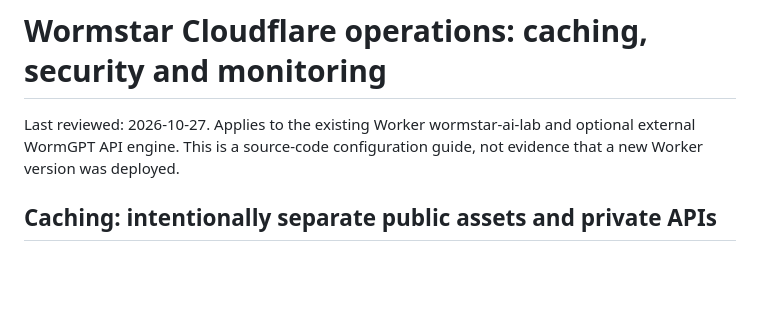
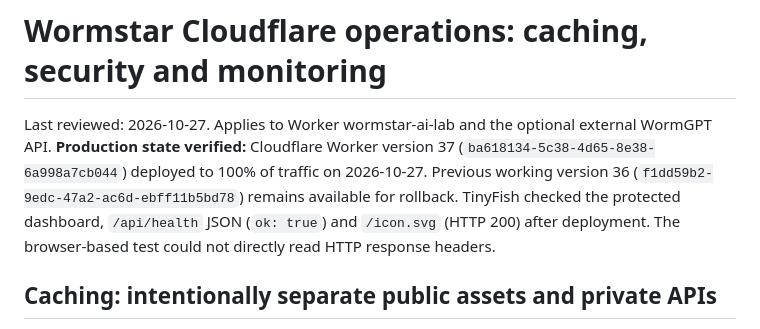
Before and after one commit to abdulstarzeki001-sketch/Wormstar, a Markdown page: cloudflare-worker/OPERATIONS_SECURITY.md, the part around one of its changes. Drawn GitHub-style; blank space fills up the shorter version.

```diff
--- a/cloudflare-worker/OPERATIONS_SECURITY.md
+++ b/cloudflare-worker/OPERATIONS_SECURITY.md
@@ -1,8 +1,12 @@
 # Wormstar Cloudflare operations: caching, security and monitoring
 
-Last reviewed: 2026-10-27. Applies to the existing Worker wormstar-ai-lab
-and optional external WormGPT API engine. This is a source-code configuration
-guide, not evidence that a new Worker version was deployed.
+Last reviewed: 2026-10-27. Applies to Worker wormstar-ai-lab and the optional
+external WormGPT API. **Production state verified:** Cloudflare Worker version
+37 (`ba618134-5c38-4d65-8e38-6a998a7cb044`) deployed to 100% of traffic
+on 2026-10-27. Previous working version 36 (`f1dd59b2-9edc-47a2-ac6d-ebff11b5bd78`)
+remains available for rollback. TinyFish checked the protected dashboard,
+`/api/health` JSON (`ok: true`) and `/icon.svg` (HTTP 200) after deployment.
+The browser-based test could not directly read HTTP response headers.
 
 ## Caching: intentionally separate public assets and private APIs
 
```
Also changed, not shown: other parts of cloudflare-worker/OPERATIONS_SECURITY.md (+42 -21 lines).
